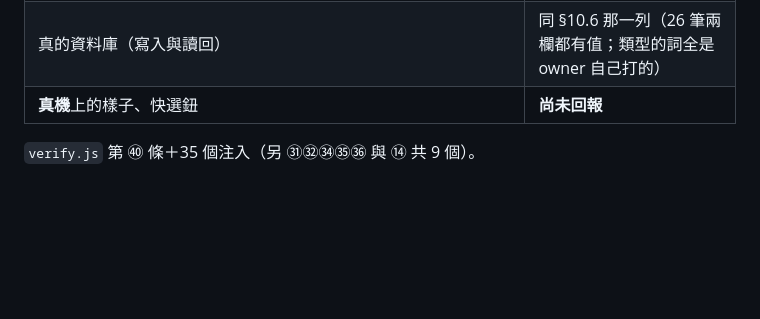
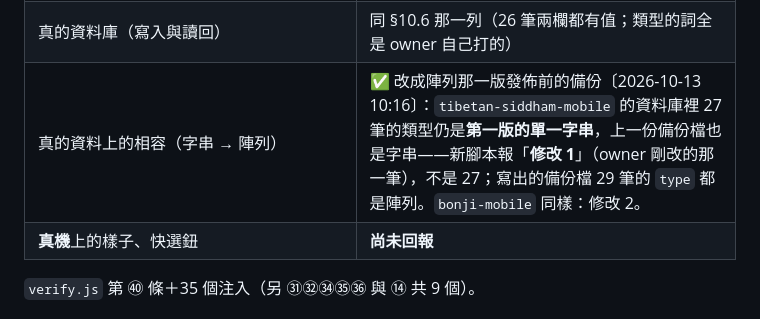
Before and after one commit to scottgfhong310/bonji-mobile, a Markdown page: DESIGN.md, the part around the change. Drawn GitHub-style; blank space fills up the shorter version.

Commit message:
docs(DESIGN §10.7): 類型字串 → 陣列在真的資料上相容——發佈前的備份報「修改 1」不是 27
Co-Authored-By: Claude Opus 5.5 <noreply@anthropic.com>

```diff
--- a/DESIGN.md
+++ b/DESIGN.md
@@ -453,6 +453,7 @@ owner 的需求：「需要再增加一個 field，用來紀錄資料的類型
 | 清除類型欄不動標題／來源／清單；載回某一筆時類型與來源都跟著回來 | 同上 |
 | 資料庫作主時：加入的 `put` 帶著類型、點快選鈕只寫 `state/type` 一次、編輯只 `put` 那一筆 | preview＋同步介面的替身（不是真的資料庫） |
 | 真的資料庫（寫入與讀回） | 同 §10.6 那一列（26 筆兩欄都有值；類型的詞全是 owner 自己打的） |
+| 真的資料上的相容（字串 → 陣列） | ✅ 改成陣列那一版發佈前的備份〔2026-10-13 10:16〕：`tibetan-siddham-mobile` 的資料庫裡 27 筆的類型仍是**第一版的單一字串**，上一份備份檔也是字串——新腳本報「**修改 1**」（owner 剛改的那一筆），不是 27；寫出的備份檔 29 筆的 `type` 都是陣列。`bonji-mobile` 同樣：修改 2。 |
 | **真機**上的樣子、快選鈕 | **尚未回報** |
 
 `verify.js` 第 ㊵ 條＋35 個注入（另 ㉛㉜㉞㉟㊱ 與 ⑭ 共 9 個）。
```
